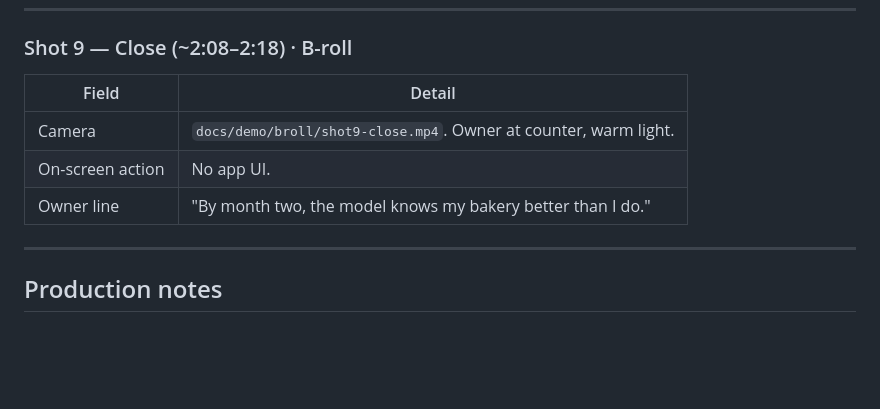
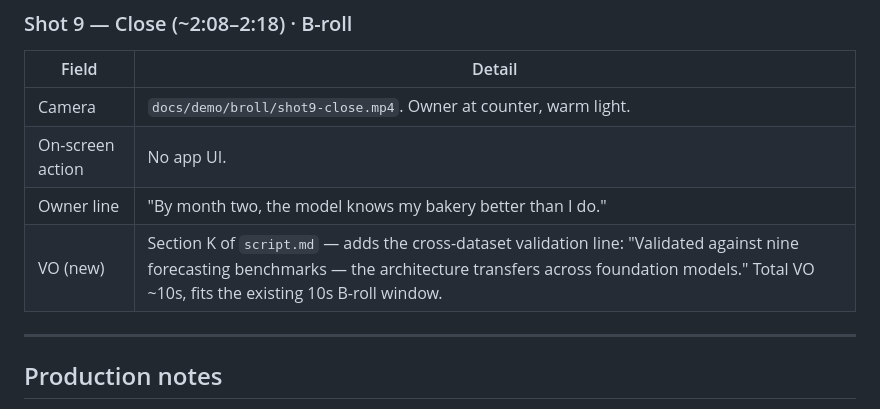
Before and after one commit to Whyme-Labs/bakerysense, a Markdown page: docs/demo/storyboard.md, the part around the change. GitHub-like rendering; blank space fills up the shorter version.

```diff
--- a/docs/demo/storyboard.md
+++ b/docs/demo/storyboard.md
@@ -121,6 +121,7 @@ The actual playback artifact is `docs/demo/demo-final.mp4`. The Remotion composi
 | Camera | `docs/demo/broll/shot9-close.mp4`. Owner at counter, warm light. |
 | On-screen action | No app UI. |
 | Owner line | "By month two, the model knows my bakery better than I do." |
+| VO (new) | Section K of `script.md` — adds the cross-dataset validation line: "Validated against nine forecasting benchmarks — the architecture transfers across foundation models." Total VO ~10s, fits the existing 10s B-roll window. |
 
 ---
 
```
Also changed, not shown: docs/demo/script.md (+1 -1 lines).
